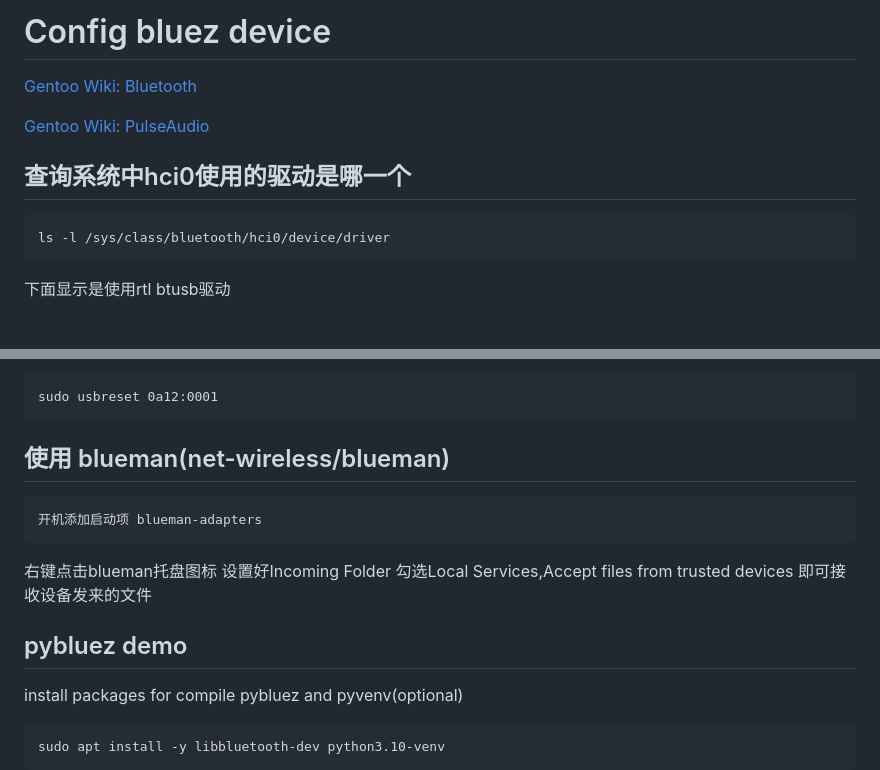
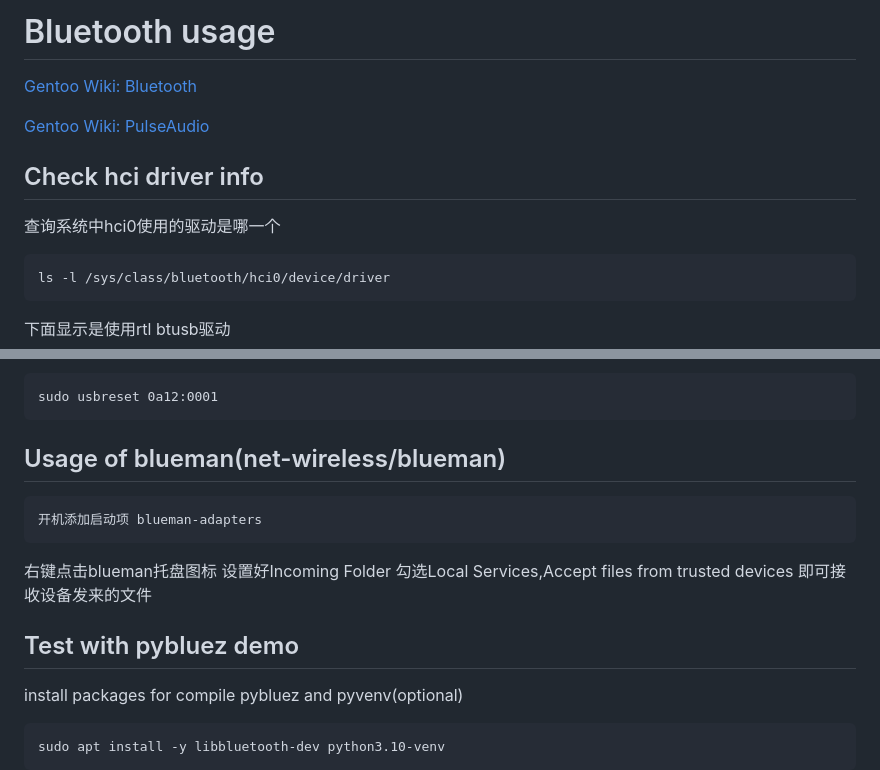
Before and after one commit to 54shady/mygentoo, a Markdown page: bluetooth/README.md, 2 parts joined by grey strips. Rendered like a GitHub page; blank space fills up the shorter version.

Commit message:
Rename some title for bluetooth

```diff
--- a/bluetooth/README.md
+++ b/bluetooth/README.md
@@ -1,10 +1,12 @@
-# Config bluez device
+# Bluetooth usage
 
 [Gentoo Wiki: Bluetooth](https://wiki.gentoo.org/wiki/Bluetooth)
 
 [Gentoo Wiki: PulseAudio](https://wiki.gentoo.org/wiki/PulseAudio)
 
-## 查询系统中hci0使用的驱动是哪一个
+## Check hci driver info
+
+查询系统中hci0使用的驱动是哪一个
 
 	ls -l /sys/class/bluetooth/hci0/device/driver
 
@@ -130,7 +132,7 @@ using usbutils will be more convenient
 
     sudo usbreset 0a12:0001
 
-## 使用 blueman(net-wireless/blueman)
+## Usage of blueman(net-wireless/blueman)
 
     开机添加启动项 blueman-adapters
 
@@ -139,7 +141,7 @@ using usbutils will be more convenient
     勾选Local Services,Accept files from trusted devices
     即可接收设备发来的文件
 
-## pybluez demo
+## Test with pybluez demo
 
 install packages for compile pybluez and pyvenv(optional)
 
```
Also changed, not shown: other parts of bluetooth/README.md (+2 -2 lines).
